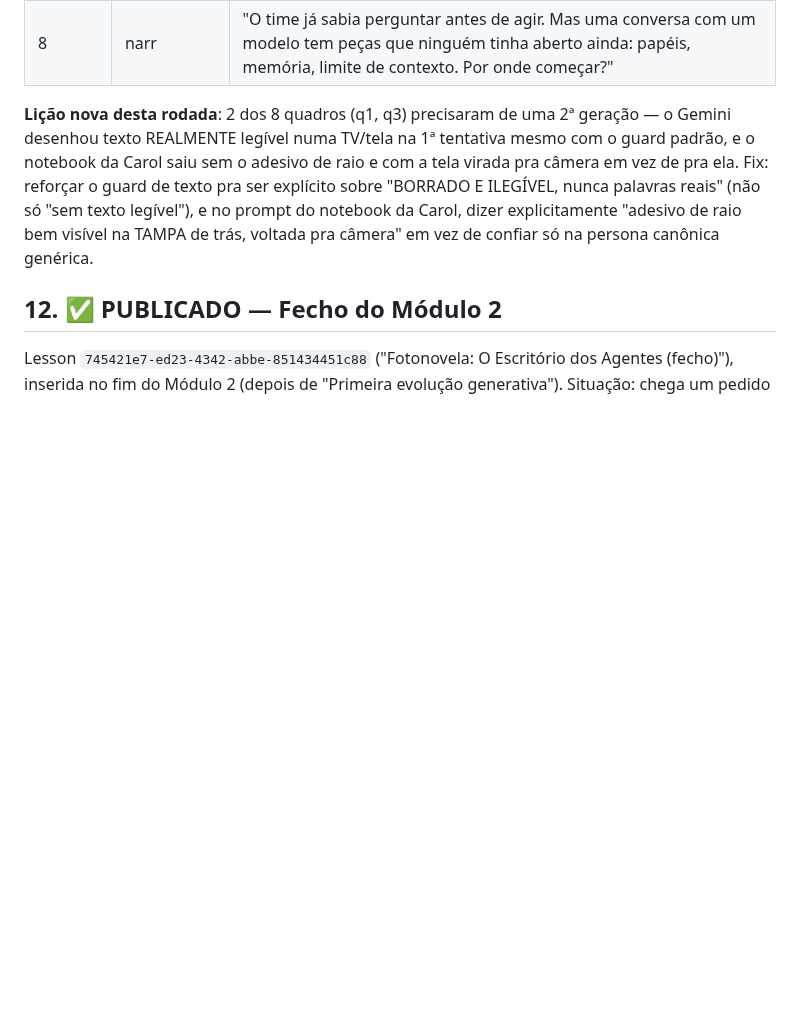
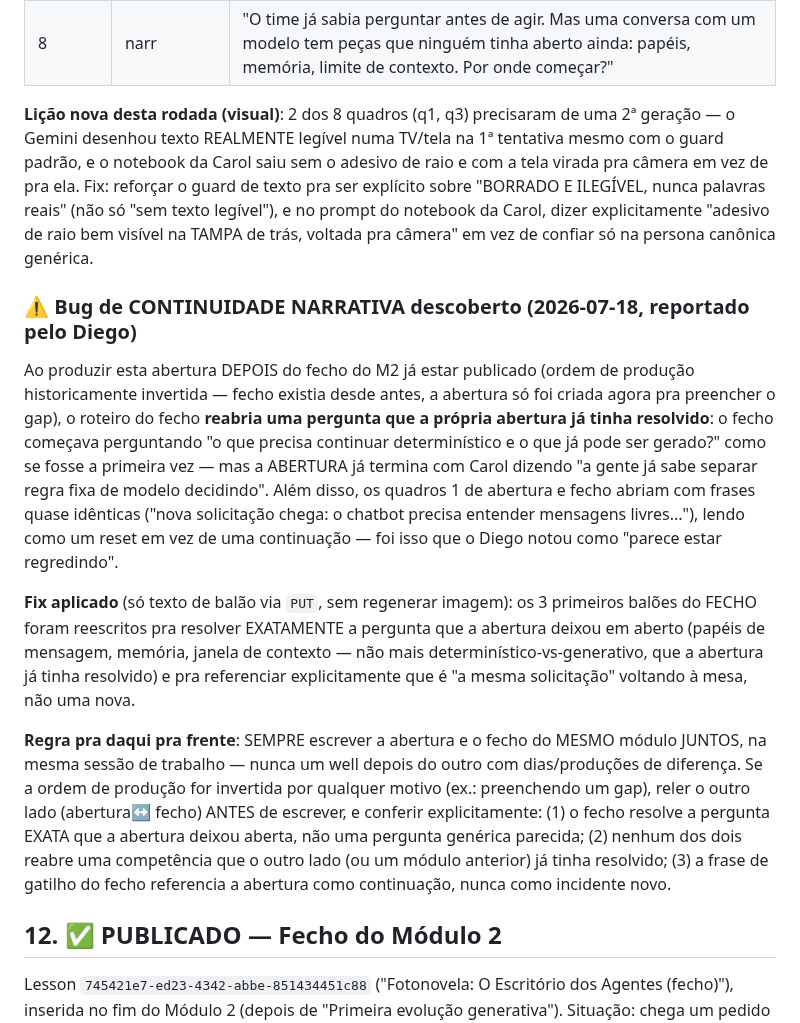
Before and after one commit to daraujo85/customer-support-lab, a Markdown page: docs/fotonovela/biblia-personagens.md, the part around the change. Drawn GitHub-style; blank space fills up the shorter version.

Commit message:
fix(fotonovela): corrige continuidade abertura/fecho do Módulo 2 (fecho reabria pergunta já resolvida)

```diff
--- a/docs/fotonovela/biblia-personagens.md
+++ b/docs/fotonovela/biblia-personagens.md
@@ -415,14 +415,45 @@ Texto final dos 8 balões:
 | 7 | fala (Rafa) | "Será que existe um jeito de guardar só o que importa da conversa, em vez de tudo?" |
 | 8 | narr | "O time já sabia perguntar antes de agir. Mas uma conversa com um modelo tem peças que ninguém tinha aberto ainda: papéis, memória, limite de contexto. Por onde começar?" |
 
-**Lição nova desta rodada**: 2 dos 8 quadros (q1, q3) precisaram de uma 2ª
-geração — o Gemini desenhou texto REALMENTE legível numa TV/tela na 1ª
-tentativa mesmo com o guard padrão, e o notebook da Carol saiu sem o
+**Lição nova desta rodada (visual)**: 2 dos 8 quadros (q1, q3) precisaram de
+uma 2ª geração — o Gemini desenhou texto REALMENTE legível numa TV/tela na
+1ª tentativa mesmo com o guard padrão, e o notebook da Carol saiu sem o
 adesivo de raio e com a tela virada pra câmera em vez de pra ela. Fix:
 reforçar o guard de texto pra ser explícito sobre "BORRADO E ILEGÍVEL, nunca
 palavras reais" (não só "sem texto legível"), e no prompt do notebook da
 Carol, dizer explicitamente "adesivo de raio bem visível na TAMPA de trás,
 voltada pra câmera" em vez de confiar só na persona canônica genérica.
+
+### ⚠️ Bug de CONTINUIDADE NARRATIVA descoberto (2026-07-18, reportado pelo Diego)
+
+Ao produzir esta abertura DEPOIS do fecho do M2 já estar publicado (ordem de
+produção historicamente invertida — fecho existia desde antes, a abertura só
+foi criada agora pra preencher o gap), o roteiro do fecho **reabria uma
+pergunta que a própria abertura já tinha resolvido**: o fecho começava
+perguntando "o que precisa continuar determinístico e o que já pode ser
+gerado?" como se fosse a primeira vez — mas a ABERTURA já termina com Carol
+dizendo "a gente já sabe separar regra fixa de modelo decidindo". Além
+disso, os quadros 1 de abertura e fecho abriam com frases quase idênticas
+("nova solicitação chega: o chatbot precisa entender mensagens livres..."),
+lendo como um reset em vez de uma continuação — foi isso que o Diego notou
+como "parece estar regredindo".
+
+**Fix aplicado** (só texto de balão via `PUT`, sem regenerar imagem): os 3
+primeiros balões do FECHO foram reescritos pra resolver EXATAMENTE a
+pergunta que a abertura deixou em aberto (papéis de mensagem, memória,
+janela de contexto — não mais determinístico-vs-generativo, que a abertura
+já tinha resolvido) e pra referenciar explicitamente que é "a mesma
+solicitação" voltando à mesa, não uma nova.
+
+**Regra pra daqui pra frente**: SEMPRE escrever a abertura e o fecho do MESMO
+módulo JUNTOS, na mesma sessão de trabalho — nunca um well depois do outro
+com dias/produções de diferença. Se a ordem de produção for invertida por
+qualquer motivo (ex.: preenchendo um gap), reler o outro lado (abertura↔
+fecho) ANTES de escrever, e conferir explicitamente: (1) o fecho resolve a
+pergunta EXATA que a abertura deixou aberta, não uma pergunta genérica
+parecida; (2) nenhum dos dois reabre uma competência que o outro lado (ou um
+módulo anterior) já tinha resolvido; (3) a frase de gatilho do fecho
+referencia a abertura como continuação, nunca como incidente novo.
 
 ## 12. ✅ PUBLICADO — Fecho do Módulo 2
 
```
